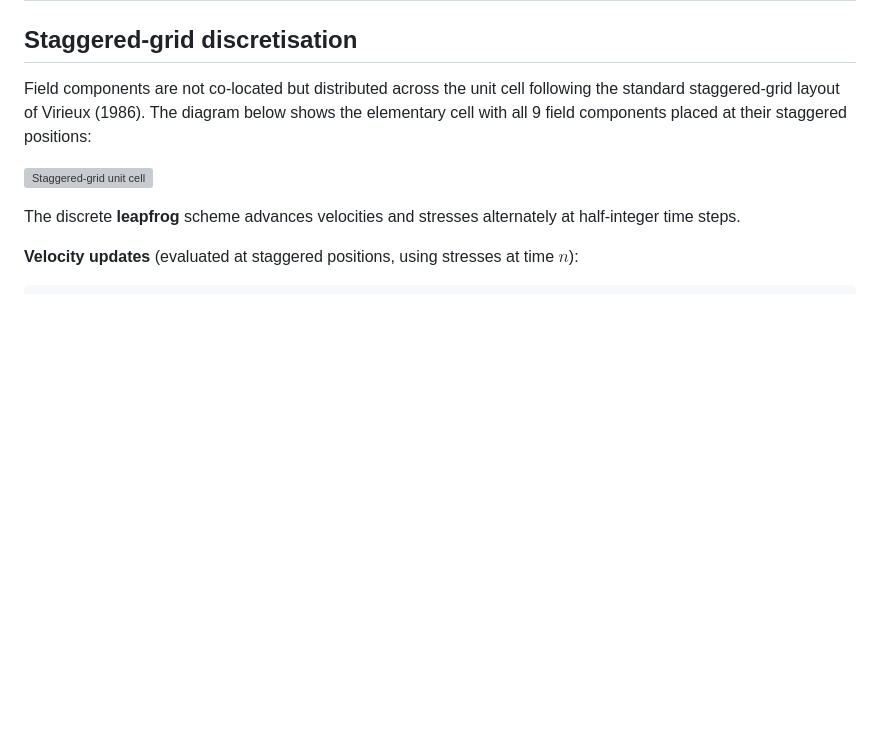
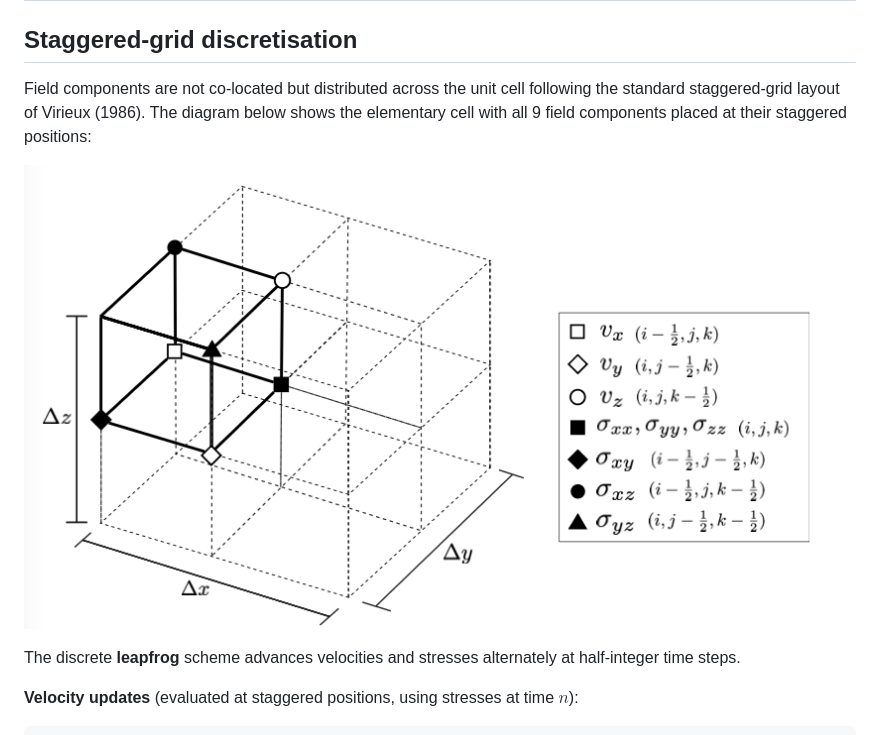
Before and after one commit to wtegtow/ElasticFDSG.jl, a Markdown page: docs/src/method.md, the part around the change. Rendered like a GitHub page; pictures changed too: docs/src/assets/staggergrid.png (added); blank space fills up the shorter version; grey boxes are pictures that could not be loaded.

Commit message:
refactor:  — mutli-dim API, new src layout, updated docs

```diff
--- a/docs/src/method.md
+++ b/docs/src/method.md
@@ -61,7 +61,7 @@ Field components are not co-located but distributed across the unit cell followi
 standard staggered-grid layout of Virieux (1986).
 The diagram below shows the elementary cell with all 9 field components placed at their staggered positions:
 
-![Staggered-grid unit cell](assets/staggergrid.svg)
+![Staggered-grid unit cell](assets/staggergrid.png)
 
 The discrete **leapfrog** scheme advances velocities and stresses alternately at half-integer time steps.
 
```
Also changed, not shown: 2 other files.
